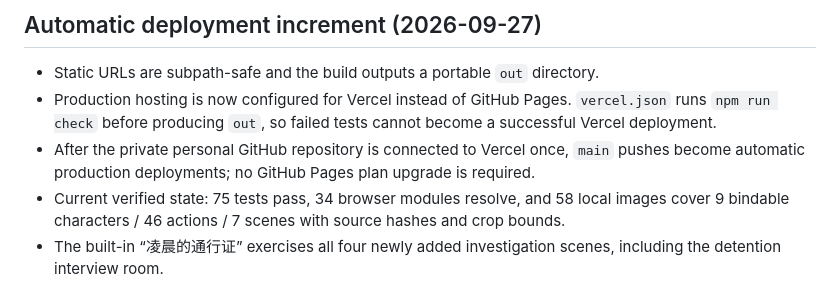
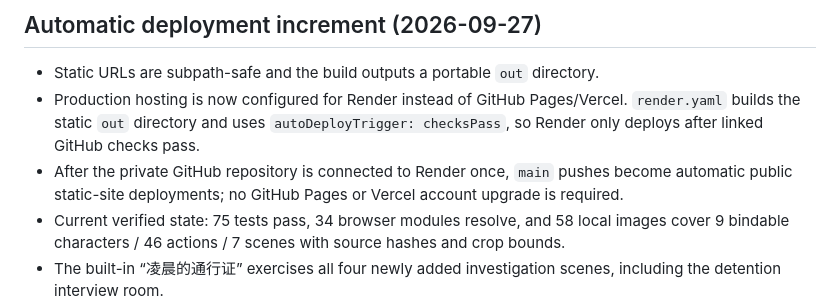
Before and after one commit to 6jingyong/yahari-script, a Markdown page: IMPLEMENTATION_STATUS.md, the part around the change. Rendered like a GitHub page.

Commit message:
Record Render as the default deployment path

```diff
--- a/IMPLEMENTATION_STATUS.md
+++ b/IMPLEMENTATION_STATUS.md
@@ -1,8 +1,8 @@
 ## Automatic deployment increment (2026-09-27)
 
 - Static URLs are subpath-safe and the build outputs a portable `out` directory.
-- Production hosting is now configured for Vercel instead of GitHub Pages. `vercel.json` runs `npm run check` before producing `out`, so failed tests cannot become a successful Vercel deployment.
-- After the private personal GitHub repository is connected to Vercel once, `main` pushes become automatic production deployments; no GitHub Pages plan upgrade is required.
+- Production hosting is now configured for Render instead of GitHub Pages/Vercel. `render.yaml` builds the static `out` directory and uses `autoDeployTrigger: checksPass`, so Render only deploys after linked GitHub checks pass.
+- After the private GitHub repository is connected to Render once, `main` pushes become automatic public static-site deployments; no GitHub Pages or Vercel account upgrade is required.
 - Current verified state: 75 tests pass, 34 browser modules resolve, and 58 local images cover 9 bindable characters / 46 actions / 7 scenes with source hashes and crop bounds.
 - The built-in “凌晨的通行证” exercises all four newly added investigation scenes, including the detention interview room.
 - The material library adds Apollo Justice, Klavier Gavin, Ema Skye and Trucy Wright as opt-in presets while preserving the historical five-person default demo cast.
```
